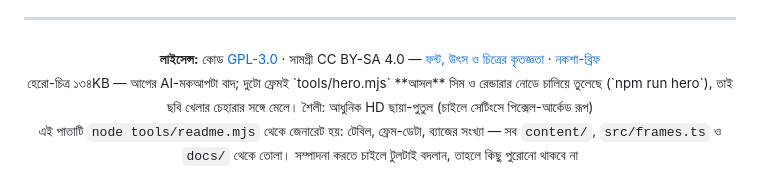
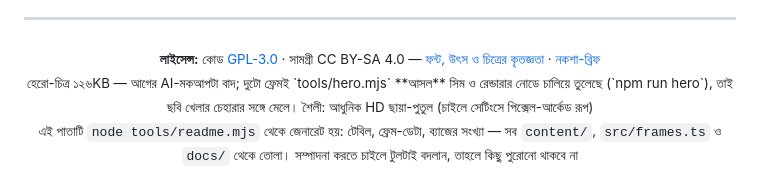
Before and after one commit to TitaniaRoro/Khadga, a Markdown page: README.md, the part around the change. GitHub-like rendering.

```diff
--- a/README.md
+++ b/README.md
@@ -238,6 +238,6 @@ gh api -X PUT   repos/Titaniaroro/Khadga/pages -f build_type=workflow        #
 
 <p align="center"><sub>
 <b>লাইসেন্স:</b> কোড <a href="LICENSE">GPL-3.0</a> · সামগ্রী CC BY-SA 4.0 — <a href="CREDITS.md">ফন্ট, উৎস ও চিত্রের কৃতজ্ঞতা</a> · <a href="docs/design-khadga.md">নকশা-ব্রিফ</a><br>
-হেরো-চিত্র ১৩৪KB — আগের AI-মকআপটা বাদ; দুটো ফ্রেমই `tools/hero.mjs` **আসল** সিম ও রেন্ডারার নোডে চালিয়ে তুলেছে (`npm run hero`), তাই ছবি খেলার চেহারার সঙ্গে মেলে। শৈলী: আধুনিক HD ছায়া-পুতুল (চাইলে সেটিংসে পিক্সেল-আর্কেড রূপ)<br>
+হেরো-চিত্র ১২৬KB — আগের AI-মকআপটা বাদ; দুটো ফ্রেমই `tools/hero.mjs` **আসল** সিম ও রেন্ডারার নোডে চালিয়ে তুলেছে (`npm run hero`), তাই ছবি খেলার চেহারার সঙ্গে মেলে। শৈলী: আধুনিক HD ছায়া-পুতুল (চাইলে সেটিংসে পিক্সেল-আর্কেড রূপ)<br>
 এই পাতাটি <code>node tools/readme.mjs</code> থেকে জেনারেট হয়: টেবিল, ফ্রেম-ডেটা, ব্যাজের সংখ্যা — সব <code>content/</code>, <code>src/frames.ts</code> ও <code>docs/</code> থেকে তোলা। সম্পাদনা করতে চাইলে টুলটাই বদলান, তাহলে কিছু পুরোনো থাকবে না
 </sub></p>
```
Also changed, not shown: tools/readme-template.md (+1 -1 lines).
